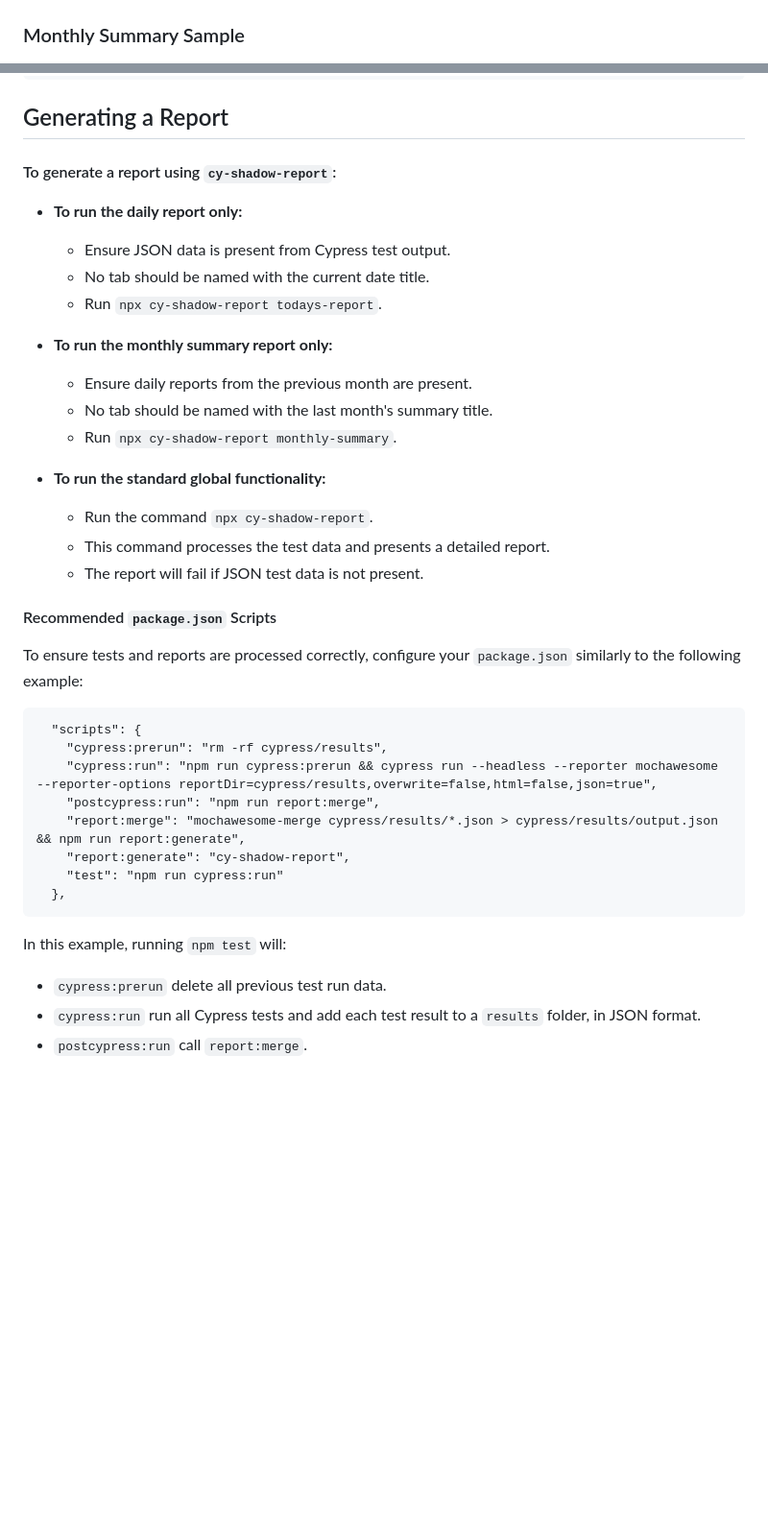
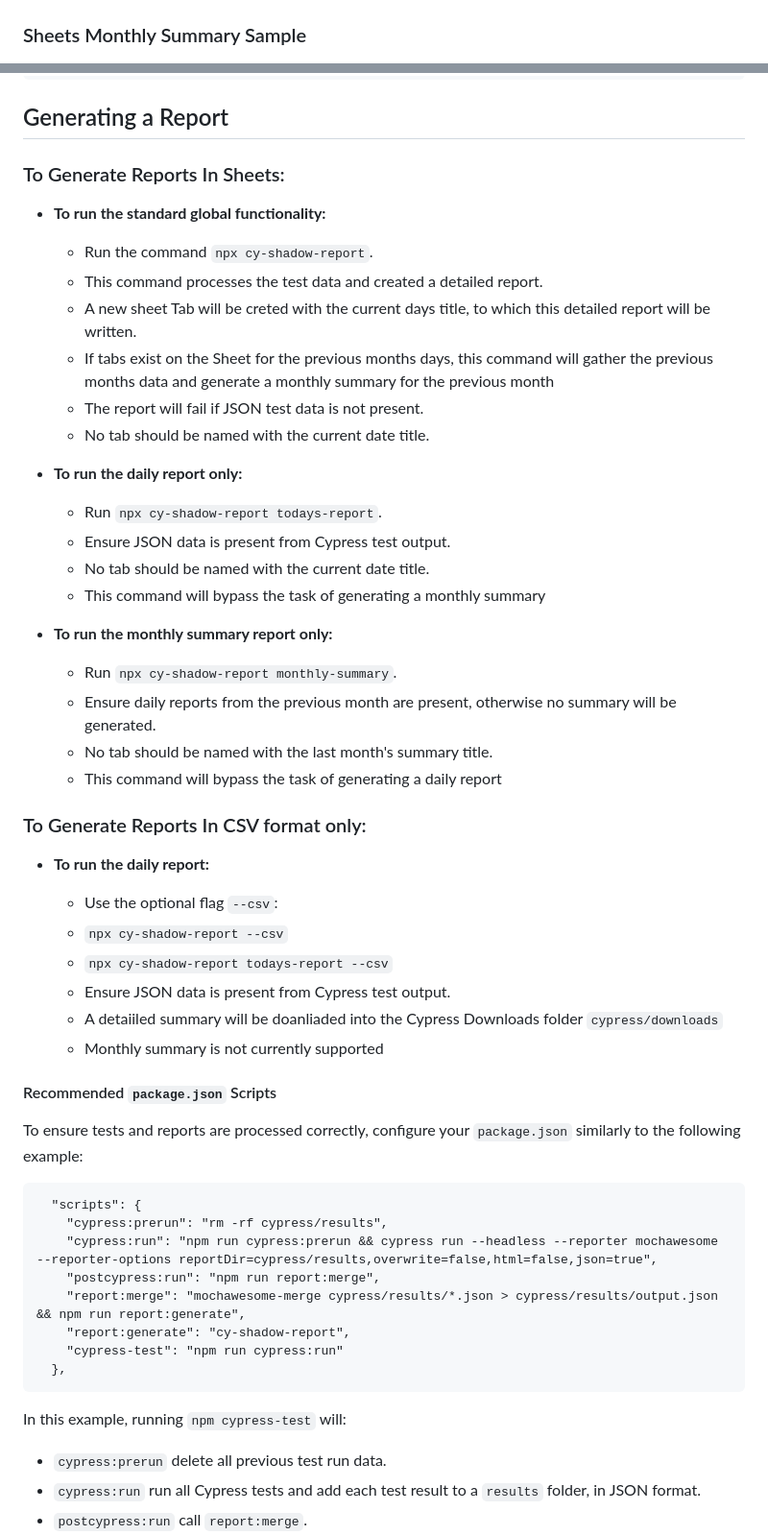
Before and after one commit to petermsouzajr/qa-shadow-report, a Markdown page: README.md, 2 parts joined by grey strips. Shown at 96% size. GitHub-like rendering; blank space fills up the shorter version.

````diff
--- a/README.md
+++ b/README.md
@@ -27,6 +28,6 @@ Our package bridges Cypress test runs with Google Sheets or Microsoft Excel, str
 
 ![Screenshot of Feature](images/dailyReport.png)
 
-### Monthly Summary Sample
+### Sheets Monthly Summary Sample
 
 ![Screenshot of Feature](images/monthlySummary.png)
@@ -53,24 +58,41 @@ module.exports = {
 
 ## Generating a Report
 
-#### To generate a report using `cy-shadow-report`:
+### To Generate Reports In Sheets:
+
+- **To run the standard global functionality:**
+
+  - Run the command `npx cy-shadow-report`.
+  - This command processes the test data and created a detailed report.
+  - A new sheet Tab will be creted with the current days title, to which this detailed report will be written.
+  - If tabs exist on the Sheet for the previous months days, this command will gather the previous months data and generate a monthly summary for the previous month
+  - The report will fail if JSON test data is not present.
+  - No tab should be named with the current date title.
 
 - **To run the daily report only:**
 
+  - Run `npx cy-shadow-report todays-report`.
   - Ensure JSON data is present from Cypress test output.
   - No tab should be named with the current date title.
-  - Run `npx cy-shadow-report todays-report`.
+  - This command will bypass the task of generating a monthly summary
 
 - **To run the monthly summary report only:**
 
-  - Ensure daily reports from the previous month are present.
+  - Run `npx cy-shadow-report monthly-summary`.
+  - Ensure daily reports from the previous month are present, otherwise no summary will be generated.
   - No tab should be named with the last month's summary title.
-  - Run `npx cy-shadow-report monthly-summary`.
+  - This command will bypass the task of generating a daily report
 
-- **To run the standard global functionality:**
-  - Run the command `npx cy-shadow-report`.
-  - This command processes the test data and presents a detailed report.
-  - The report will fail if JSON test data is not present.
+### To Generate Reports In CSV format only:
+
+- **To run the daily report:**
+
+  - Use the optional flag `--csv`:
+  - `npx cy-shadow-report --csv`
+  - `npx cy-shadow-report todays-report --csv`
+  - Ensure JSON data is present from Cypress test output.
+  - A detaiiled summary will be doanliaded into the Cypress Downloads folder `cypress/downloads`
+  - Monthly summary is not currently supported
 
 #### Recommended `package.json` Scripts
 
@@ -83,11 +105,11 @@ To ensure tests and reports are processed correctly, configure your `package.jso
     "postcypress:run": "npm run report:merge",
     "report:merge": "mochawesome-merge cypress/results/*.json > cypress/results/output.json && npm run report:generate",
     "report:generate": "cy-shadow-report",
-    "test": "npm run cypress:run"
+    "cypress-test": "npm run cypress:run"
   },
 ```
 
-In this example, running `npm test` will:
+In this example, running `npm cypress-test` will:
 
 - `cypress:prerun` delete all previous test run data.
 - `cypress:run` run all Cypress tests and add each test result to a `results` folder, in JSON format.
````
Also changed, not shown: other parts of README.md (+14 -9 lines), images/csvDailyReport.png (added), 8 other files.
